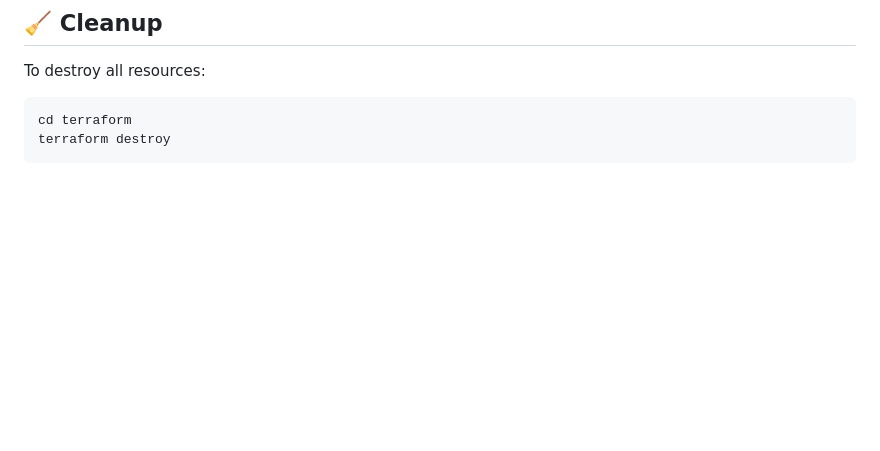
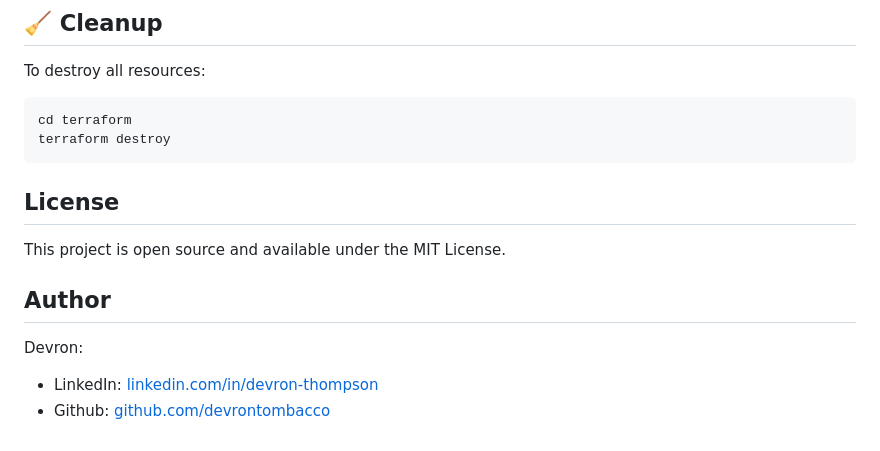
Before and after one commit to devrontombacco/flask-cicd-dual-env-deploy, a Markdown page: README.md, the part around the change. GitHub-like rendering; blank space fills up the shorter version.

Commit message:
Add License and Author section in readme

````diff
--- a/README.md
+++ b/README.md
@@ -171,3 +171,14 @@ To destroy all resources:
 cd terraform
 terraform destroy
 ```
+
+## License
+
+This project is open source and available under the MIT License.
+
+## Author
+
+Devron:
+
+- LinkedIn: [linkedin.com/in/devron-thompson](https://www.linkedin.com/in/devrontombacco/)
+- Github: [github.com/devrontombacco](https://github.com/devrontombacco)
````
